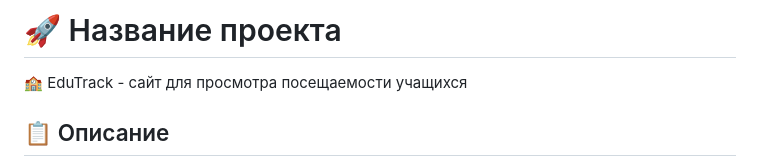
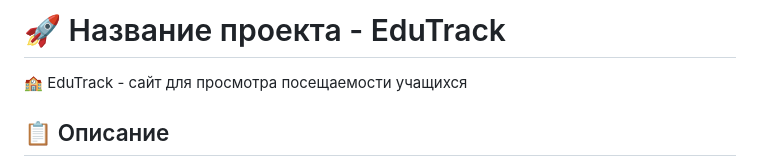
Before and after one commit to ZERONIzero/School_boy, a Markdown page: README.md, the part around the change. GitHub-like rendering.

```diff
--- a/README.md
+++ b/README.md
@@ -1,4 +1,4 @@
-# 🚀 Название проекта
+# 🚀 Название проекта - EduTrack
 
 🏫 EduTrack - сайт для просмотра посещаемости учащихся
 
```
